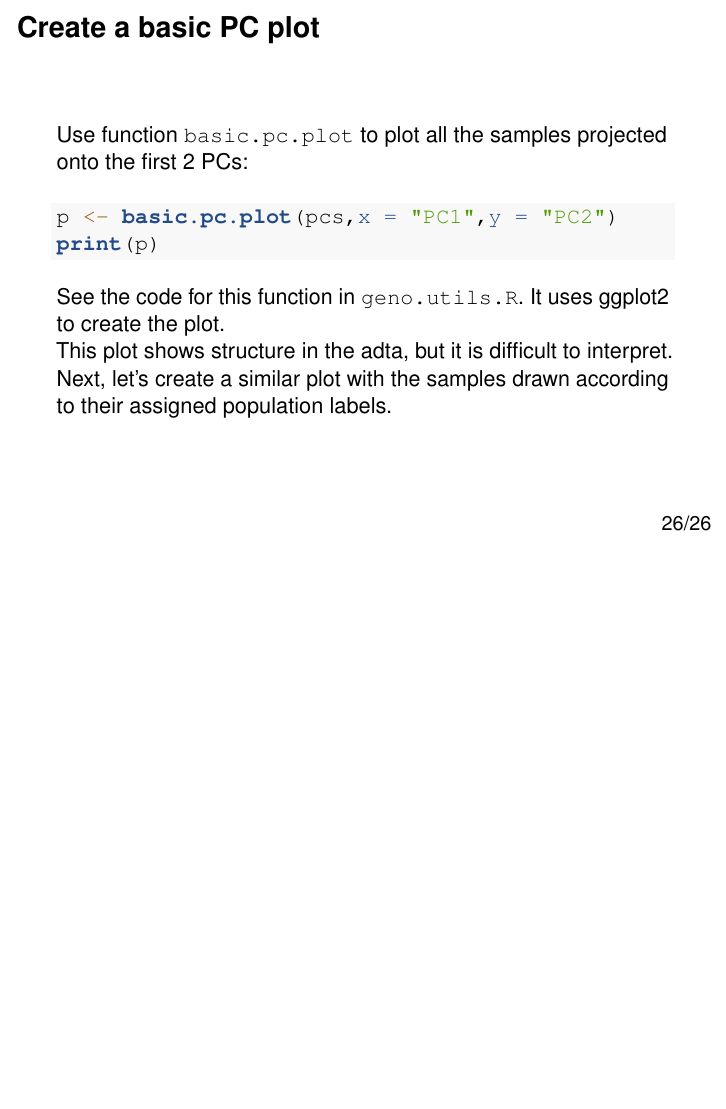
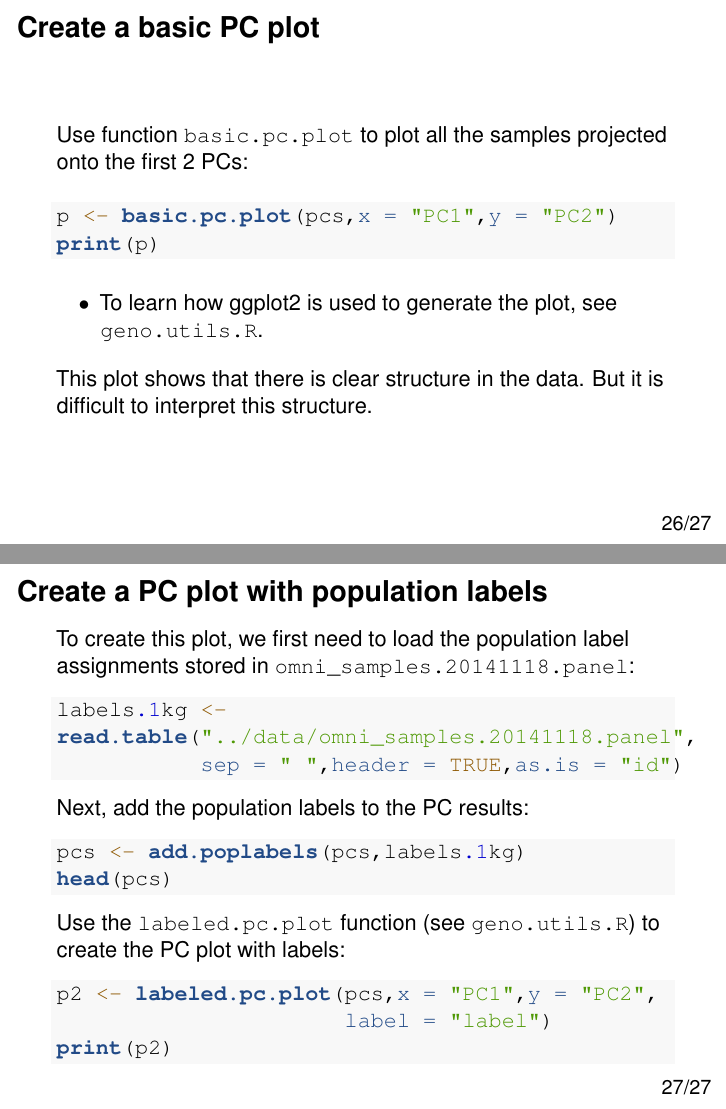
Before and after one commit to rcc-uchicago/genetic-data-analysis-1, an R Markdown document (docs/slides.Rmd): page 26 of 26 before the commit and pages 26 and 27 of 27 after it, the two joined at a grey line. Rendered offline with R 4.5, knitr and Pandoc, then LaTeX, with nearby package versions.

Commit message:
Added more slides for PC plots.

````diff
--- a/NOTES.txt
+++ b/NOTES.txt
@@ -17,9 +17,6 @@ Set up your cluster computing environment
 
 Visualize & interpret PCA results
 =================================
-* Let's plot all samples projected onto the first 2 PCs:
-    p <- basic.pc.plot(pcs,x = "PC1",y = "PC2")
-    print(p)
 * There is definitely structure, but it is difficult to
   interpret---let's visualize the samples with their population
   labels. To do so, let's load the population labels assigned to the
--- a/docs/slides.Rmd
+++ b/docs/slides.Rmd
@@ -472,9 +474,36 @@ p <- basic.pc.plot(pcs,x = "PC1",y = "PC2")
 print(p)
 ```
 
-See the code for this function in `geno.utils.R`. It uses ggplot2 to
-create the plot.
++ To learn how ggplot2 is used to generate the plot, see
+`geno.utils.R`.
 
-This plot shows structure in the adta, but it is difficult to
-interpret. Next, let's create a similar plot with the samples drawn
-according to their assigned population labels.
+This plot shows that there is clear structure in the data. But it is
+difficult to interpret this structure.
+
+Create a PC plot with population labels
+=======================================
+
+To create this plot, we first need to load the population label
+assignments stored in `omni_samples.20141118.panel`:
+
+```{r, load-pop-labels, eval=FALSE}
+labels.1kg <-
+read.table("../data/omni_samples.20141118.panel",
+           sep = " ",header = TRUE,as.is = "id")
+```
+
+Next, add the population labels to the PC results:
+
+```{r, add-pop-labels, eval=FALSE}
+pcs <- add.poplabels(pcs,labels.1kg)
+head(pcs)
+```
+
+Use the `labeled.pc.plot` function (see `geno.utils.R`) to create the
+PC plot with labels:
+
+```{r pc-plot-2, eval=FALSE}
+p2 <- labeled.pc.plot(pcs,x = "PC1",y = "PC2",
+                      label = "label")
+print(p2)
+```
````
Also changed, not shown: docs/slides.Rmd (4 more changed lines).
